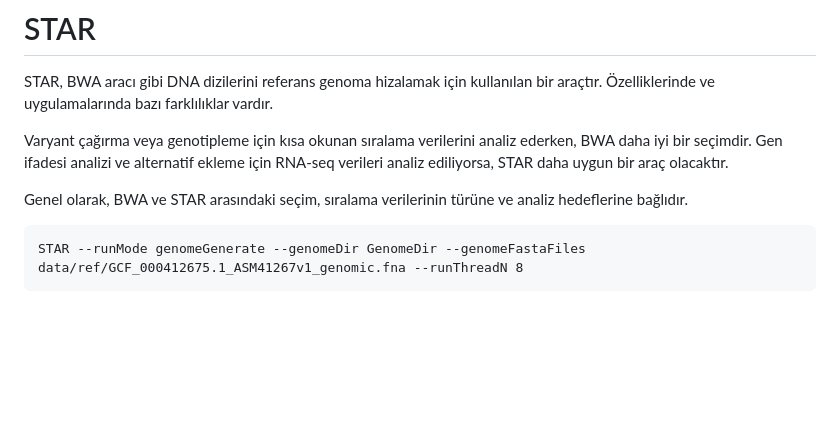
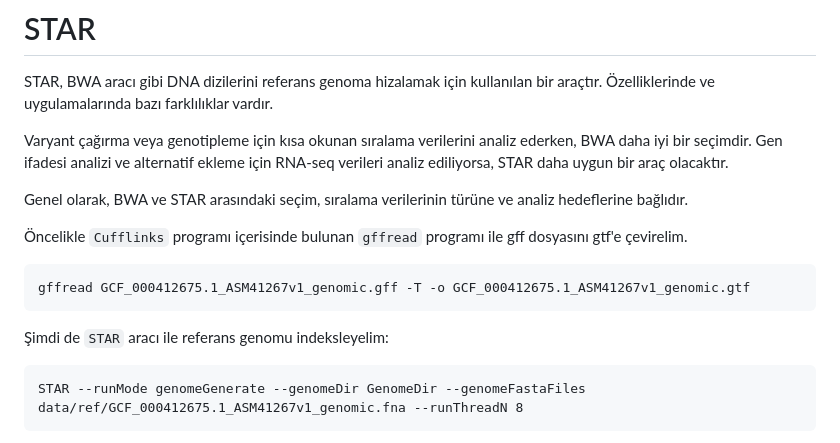
Before and after one commit to tanyaxbrl/staj_calisma, a Markdown page: README.md, the part around the change. Rendered like a GitHub page; blank space fills up the shorter version.

Commit message:
adımlar eklendi

````diff
--- a/README.md
+++ b/README.md
@@ -123,6 +123,15 @@ Varyant çağırma veya genotipleme için kısa okunan sıralama verilerini anal
 
 Genel olarak, BWA ve STAR arasındaki seçim, sıralama verilerinin türüne ve analiz hedeflerine bağlıdır.
 
+
+Öncelikle `Cufflinks` programı içerisinde bulunan `gffread` programı ile gff dosyasını gtf'e çevirelim.
+
+```bash
+gffread GCF_000412675.1_ASM41267v1_genomic.gff -T -o GCF_000412675.1_ASM41267v1_genomic.gtf
+```
+
+Şimdi de `STAR` aracı ile referans genomu indeksleyelim:
+
 ```
 STAR --runMode genomeGenerate --genomeDir GenomeDir --genomeFastaFiles data/ref/GCF_000412675.1_ASM41267v1_genomic.fna --runThreadN 8
 ```
````
